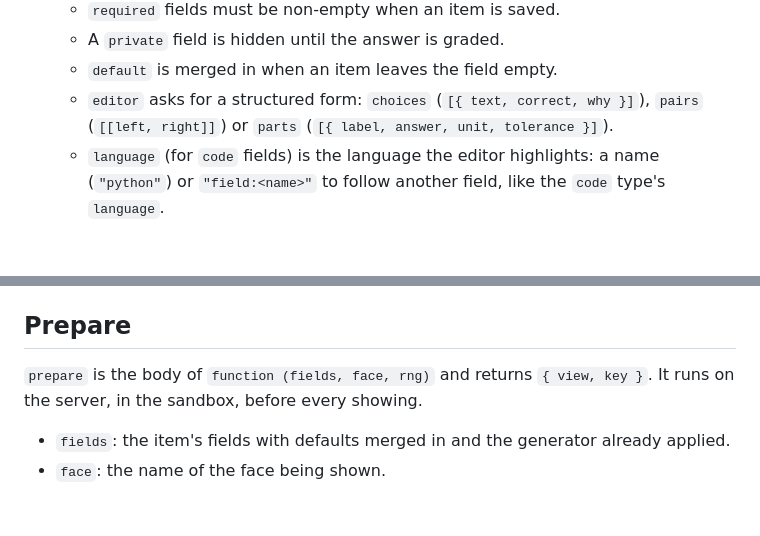
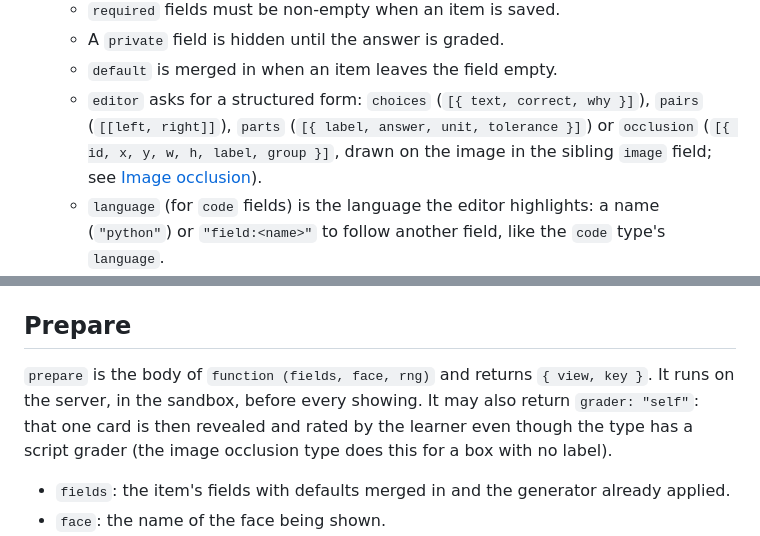
Before and after one commit to Sidali-Djeghbal/wikae, a Markdown page: docs/types.md, 2 parts joined by grey strips. GitHub-like rendering; blank space fills up the shorter version.

```diff
--- a/docs/types.md
+++ b/docs/types.md
@@ -44,7 +44,7 @@ This is the JSON that `PUT /api/types/:id` accepts and the editor exports:
   - `required` fields must be non-empty when an item is saved.
   - A `private` field is hidden until the answer is graded.
   - `default` is merged in when an item leaves the field empty.
-  - `editor` asks for a structured form: `choices` (`[{ text, correct, why }]`), `pairs` (`[[left, right]]`) or `parts` (`[{ label, answer, unit, tolerance }]`).
+  - `editor` asks for a structured form: `choices` (`[{ text, correct, why }]`), `pairs` (`[[left, right]]`), `parts` (`[{ label, answer, unit, tolerance }]`) or `occlusion` (`[{ id, x, y, w, h, label, group }]`, drawn on the image in the sibling `image` field; see [Image occlusion](#image-occlusion)).
   - `language` (for `code` fields) is the language the editor highlights: a name (`"python"`) or `"field:<name>"` to follow another field, like the `code` type's `language`.
   - In the item editor, `markdown` fields are live markdown editors and `code` fields are code editors.
 - `template.html` is required; `css` and `js` may be empty.
@@ -178,7 +178,7 @@ Assets are stored apart from the definition:
 
 ## Prepare
 
-`prepare` is the body of `function (fields, face, rng)` and returns `{ view, key }`. It runs on the server, in the sandbox, before every showing.
+`prepare` is the body of `function (fields, face, rng)` and returns `{ view, key }`. It runs on the server, in the sandbox, before every showing. It may also return `grader: "self"`: that one card is then revealed and rated by the learner even though the type has a script grader (the image occlusion type does this for a box with no label).
 
 - `fields`: the item's fields with defaults merged in and the generator already applied.
 - `face`: the name of the face being shown.
```
Also changed, not shown: other parts of docs/types.md (+18 -0 lines), CHANGELOG.md (+5 -0 lines), README.md (+2 -2 lines).
